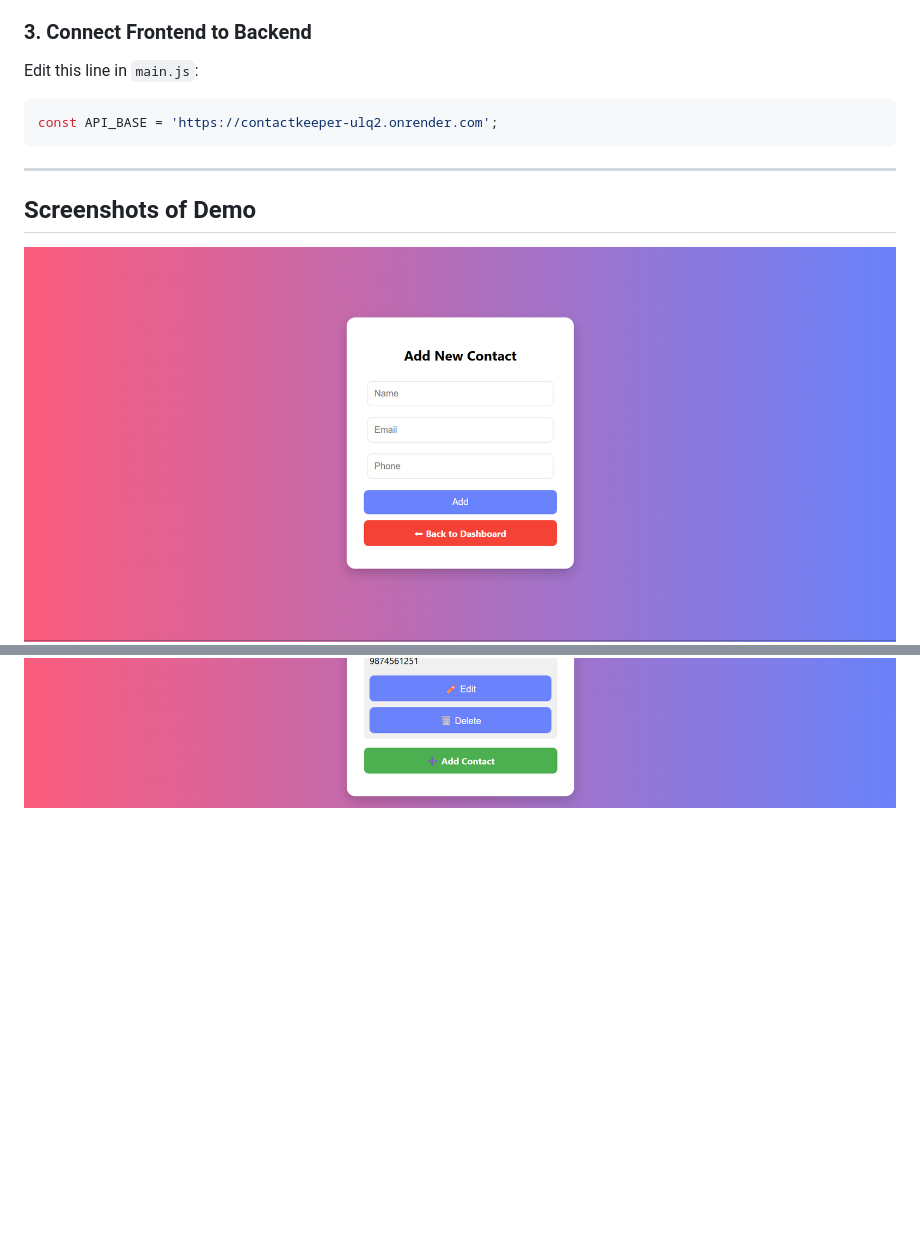
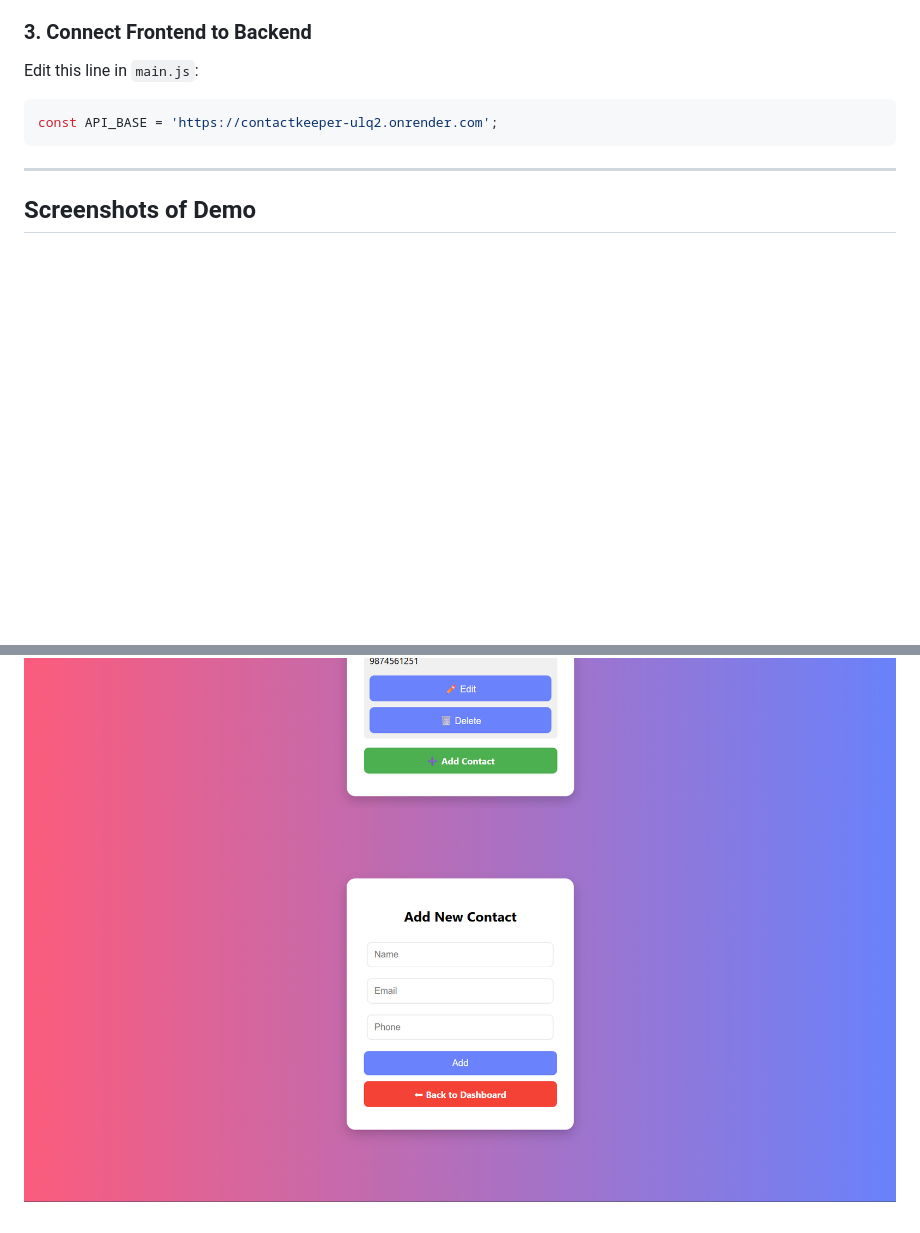
Before and after one commit to Gunjankadam/ContactKeeper, a Markdown page: README.md, 2 parts joined by grey strips. GitHub-like rendering; blank space fills up the shorter version.

```diff
--- a/README.md
+++ b/README.md
@@ -143,6 +143,6 @@ const API_BASE = 'https://contactkeeper-ulq2.onrender.com';
 
 ##  Screenshots of Demo
 
-![Image 3](https://github.com/Gunjankadam/ContactKeeper/blob/main/22.png)
 ![Image 3](https://github.com/Gunjankadam/ContactKeeper/blob/main/33.png)
 ![Image 3](https://github.com/Gunjankadam/ContactKeeper/blob/main/new.png)
+![Image 3](https://github.com/Gunjankadam/ContactKeeper/blob/main/22.png)
```
